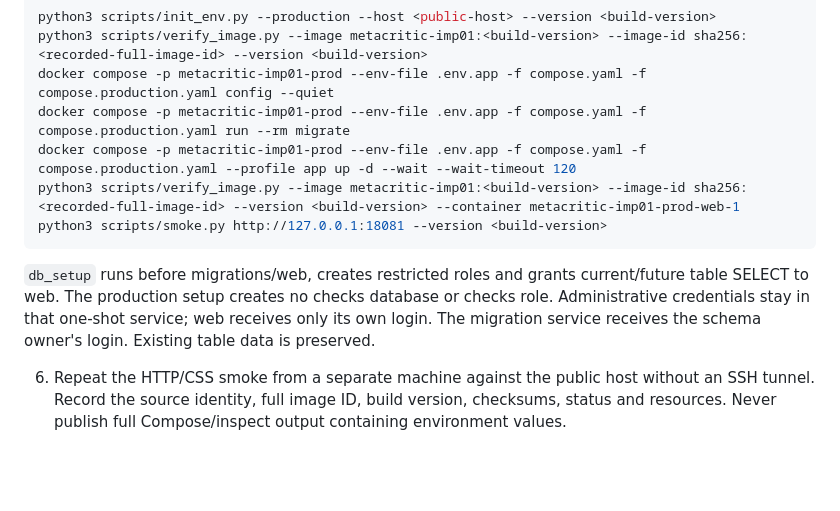
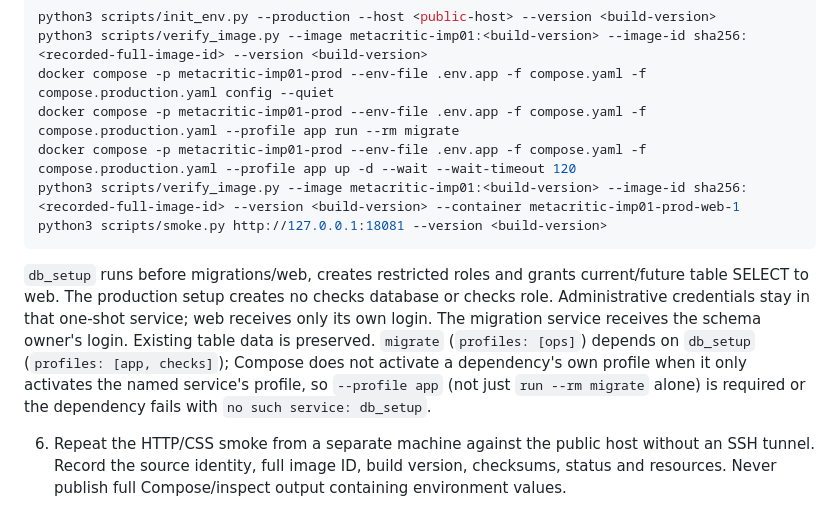
Before and after one commit to ZheleznovAG/metacritic-ai-assignment, a Markdown page: deploy/README.md, the part around the change. Drawn GitHub-style; blank space fills up the shorter version.

````diff
--- a/deploy/README.md
+++ b/deploy/README.md
@@ -22,13 +22,13 @@ Record the full `sha256:...` image ID, build version and source identity. The bu
 python3 scripts/init_env.py --production --host <public-host> --version <build-version>
 python3 scripts/verify_image.py --image metacritic-imp01:<build-version> --image-id sha256:<recorded-full-image-id> --version <build-version>
 docker compose -p metacritic-imp01-prod --env-file .env.app -f compose.yaml -f compose.production.yaml config --quiet
-docker compose -p metacritic-imp01-prod --env-file .env.app -f compose.yaml -f compose.production.yaml run --rm migrate
+docker compose -p metacritic-imp01-prod --env-file .env.app -f compose.yaml -f compose.production.yaml --profile app run --rm migrate
 docker compose -p metacritic-imp01-prod --env-file .env.app -f compose.yaml -f compose.production.yaml --profile app up -d --wait --wait-timeout 120
 python3 scripts/verify_image.py --image metacritic-imp01:<build-version> --image-id sha256:<recorded-full-image-id> --version <build-version> --container metacritic-imp01-prod-web-1
 python3 scripts/smoke.py http://127.0.0.1:18081 --version <build-version>
 ```
 
-`db_setup` runs before migrations/web, creates restricted roles and grants current/future table SELECT to web. The production setup creates no checks database or checks role. Administrative credentials stay in that one-shot service; web receives only its own login. The migration service receives the schema owner's login. Existing table data is preserved.
+`db_setup` runs before migrations/web, creates restricted roles and grants current/future table SELECT to web. The production setup creates no checks database or checks role. Administrative credentials stay in that one-shot service; web receives only its own login. The migration service receives the schema owner's login. Existing table data is preserved. `migrate` (`profiles: [ops]`) depends on `db_setup` (`profiles: [app, checks]`); Compose does not activate a dependency's own profile when it only activates the named service's profile, so `--profile app` (not just `run --rm migrate` alone) is required or the dependency fails with `no such service: db_setup`.
 
 6. Repeat the HTTP/CSS smoke from a separate machine against the public host without an SSH tunnel. Record the source identity, full image ID, build version, checksums, status and resources. Never publish full Compose/inspect output containing environment values.
 
````
Also changed, not shown: action_plan.md (+3 -3 lines), docs/requirements/imp_01_correction.md (+16 -2 lines).
